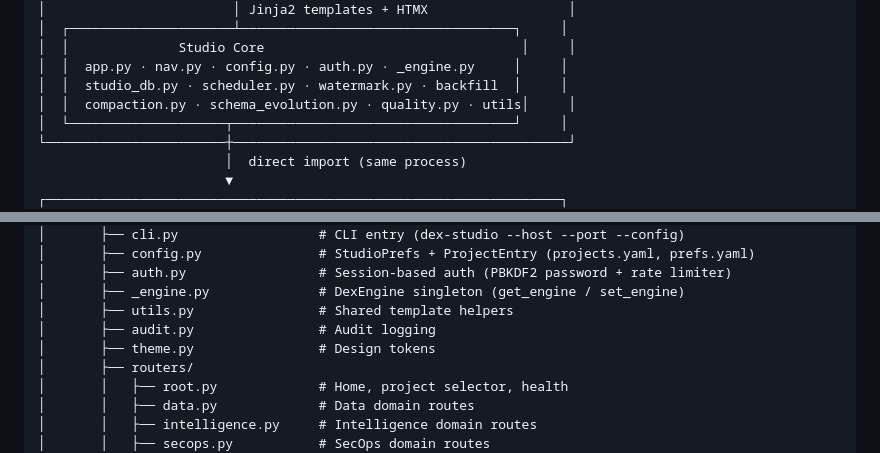
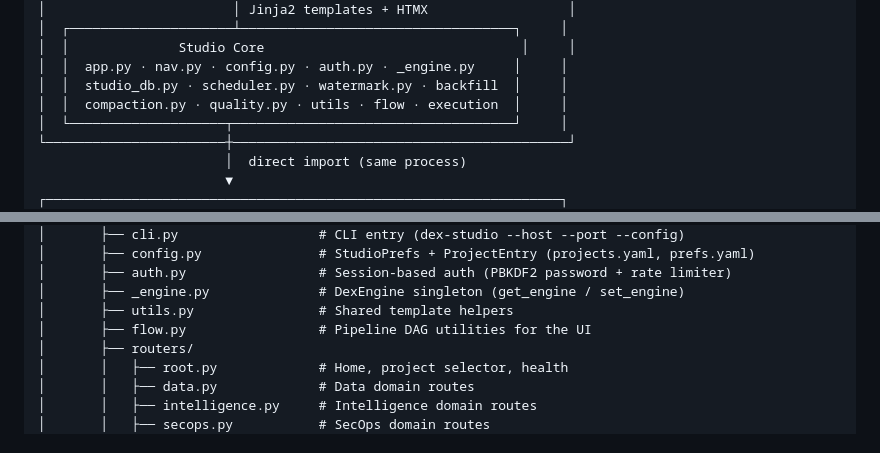
Before and after one commit to TheDataEngineX/dex-studio, a Markdown page: docs/design.md, 2 parts joined by grey strips. Drawn GitHub-style.

```diff
--- a/docs/design.md
+++ b/docs/design.md
@@ -27,7 +27,7 @@ Project Setup → Ingestion → Medallion Pipelines → ML/AI → Observability
 │  │              Studio Core                                 │     │
 │  │  app.py · nav.py · config.py · auth.py · _engine.py     │     │
 │  │  studio_db.py · scheduler.py · watermark.py · backfill  │     │
-│  │  compaction.py · schema_evolution.py · quality.py · utils│     │
+│  │  compaction.py · quality.py · utils · flow · execution  │     │
 │  └────────────────────┬────────────────────────────────────┘     │
 └───────────────────────┼───────────────────────────────────────────┘
                         │  direct import (same process)
@@ -68,8 +68,7 @@ dex-studio/
 │       ├── auth.py                 # Session-based auth (PBKDF2 password + rate limiter)
 │       ├── _engine.py              # DexEngine singleton (get_engine / set_engine)
 │       ├── utils.py                # Shared template helpers
-│       ├── audit.py                # Audit logging
-│       ├── theme.py                # Design tokens
+│       ├── flow.py                 # Pipeline DAG utilities for the UI
 │       ├── routers/
 │       │   ├── root.py             # Home, project selector, health
 │       │   ├── data.py             # Data domain routes
```
